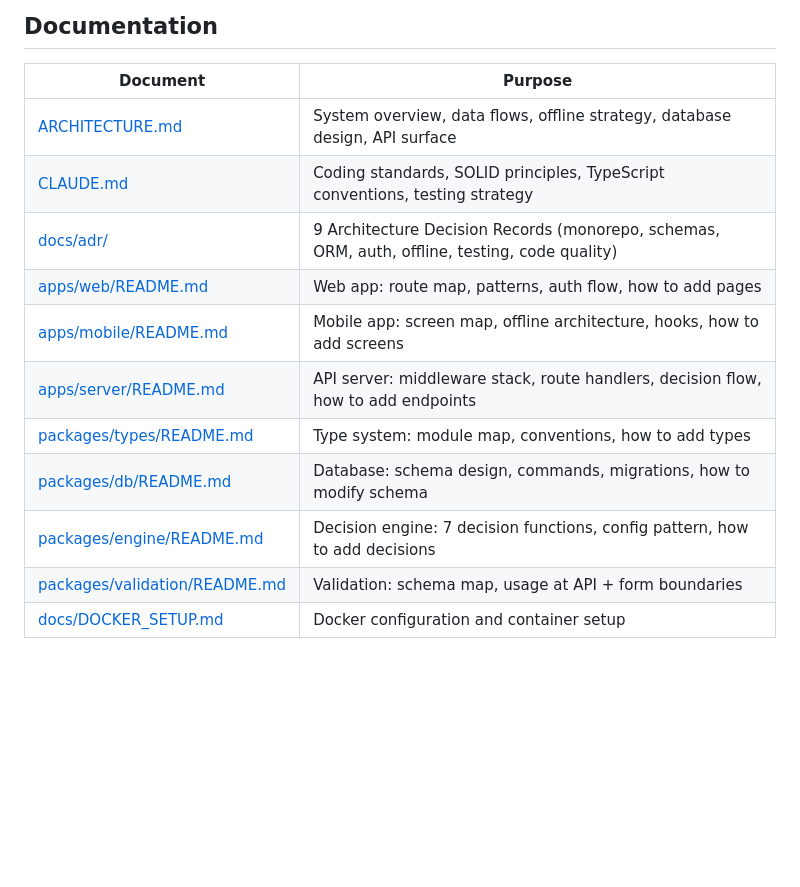
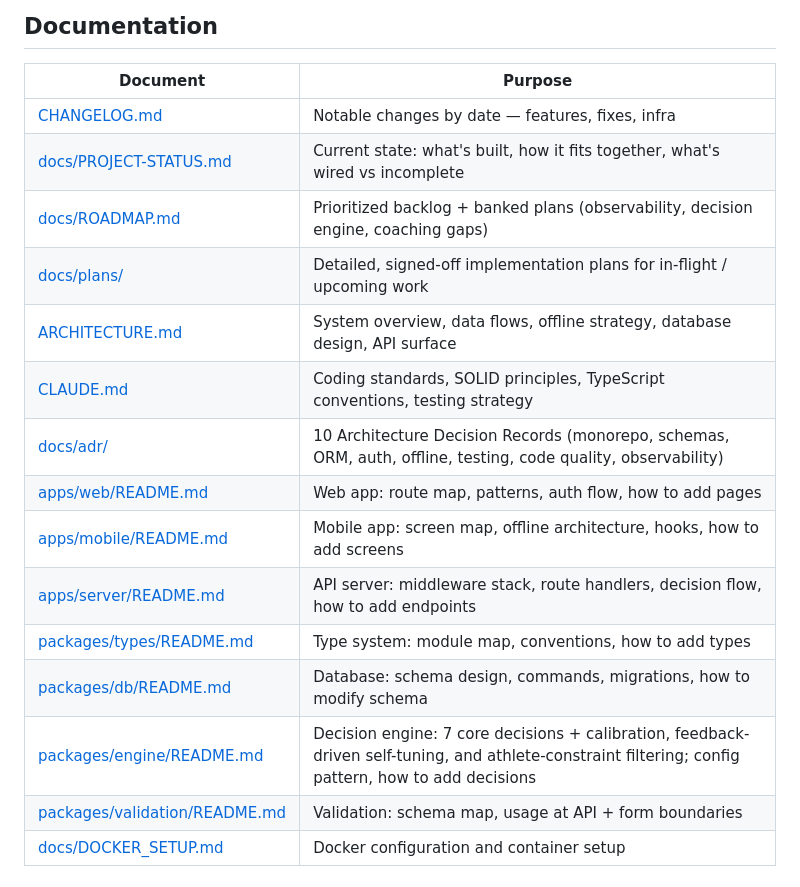
Before and after one commit to Tosinfamzy/lifters-club, a Markdown page: README.md, the part around the change. Rendered like a GitHub page; blank space fills up the shorter version.

Commit message:
docs: add CHANGELOG, refresh README docs index (ROADMAP/PROJECT-STATUS/plans, ADR count) (#16)

```diff
--- a/README.md
+++ b/README.md
@@ -195,15 +195,19 @@ Same input always produces the same output. The server's service layer handles a
 
 | Document | Purpose |
 |----------|---------|
+| [CHANGELOG.md](CHANGELOG.md) | Notable changes by date — features, fixes, infra |
+| [docs/PROJECT-STATUS.md](docs/PROJECT-STATUS.md) | Current state: what's built, how it fits together, what's wired vs incomplete |
+| [docs/ROADMAP.md](docs/ROADMAP.md) | Prioritized backlog + banked plans (observability, decision engine, coaching gaps) |
+| [docs/plans/](docs/plans/) | Detailed, signed-off implementation plans for in-flight / upcoming work |
 | [ARCHITECTURE.md](ARCHITECTURE.md) | System overview, data flows, offline strategy, database design, API surface |
 | [CLAUDE.md](CLAUDE.md) | Coding standards, SOLID principles, TypeScript conventions, testing strategy |
-| [docs/adr/](docs/adr/) | 9 Architecture Decision Records (monorepo, schemas, ORM, auth, offline, testing, code quality) |
+| [docs/adr/](docs/adr/) | 10 Architecture Decision Records (monorepo, schemas, ORM, auth, offline, testing, code quality, observability) |
 | [apps/web/README.md](apps/web/README.md) | Web app: route map, patterns, auth flow, how to add pages |
 | [apps/mobile/README.md](apps/mobile/README.md) | Mobile app: screen map, offline architecture, hooks, how to add screens |
 | [apps/server/README.md](apps/server/README.md) | API server: middleware stack, route handlers, decision flow, how to add endpoints |
 | [packages/types/README.md](packages/types/README.md) | Type system: module map, conventions, how to add types |
 | [packages/db/README.md](packages/db/README.md) | Database: schema design, commands, migrations, how to modify schema |
-| [packages/engine/README.md](packages/engine/README.md) | Decision engine: 7 decision functions, config pattern, how to add decisions |
+| [packages/engine/README.md](packages/engine/README.md) | Decision engine: 7 core decisions + calibration, feedback-driven self-tuning, and athlete-constraint filtering; config pattern, how to add decisions |
 | [packages/validation/README.md](packages/validation/README.md) | Validation: schema map, usage at API + form boundaries |
 | [docs/DOCKER_SETUP.md](docs/DOCKER_SETUP.md) | Docker configuration and container setup |
 
```
Also changed, not shown: CHANGELOG.md (added, +74 -0 lines).
